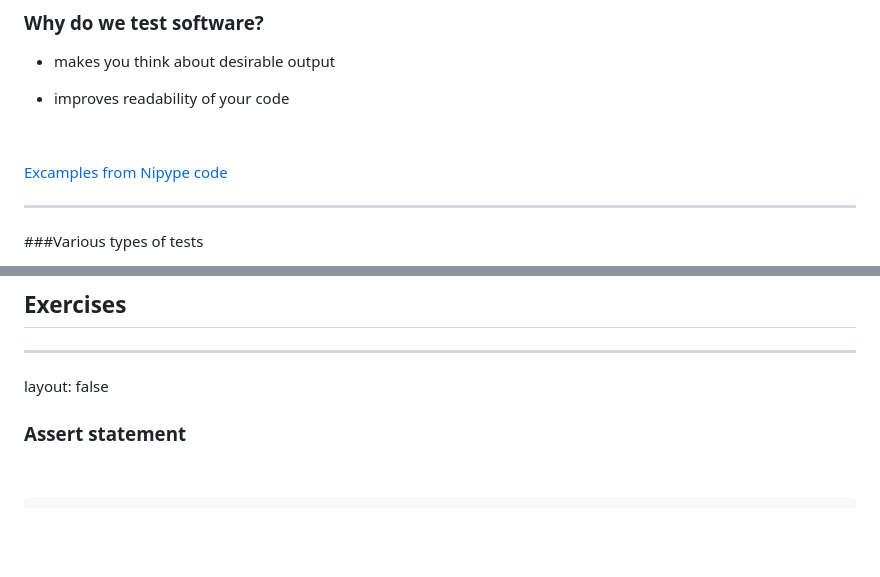
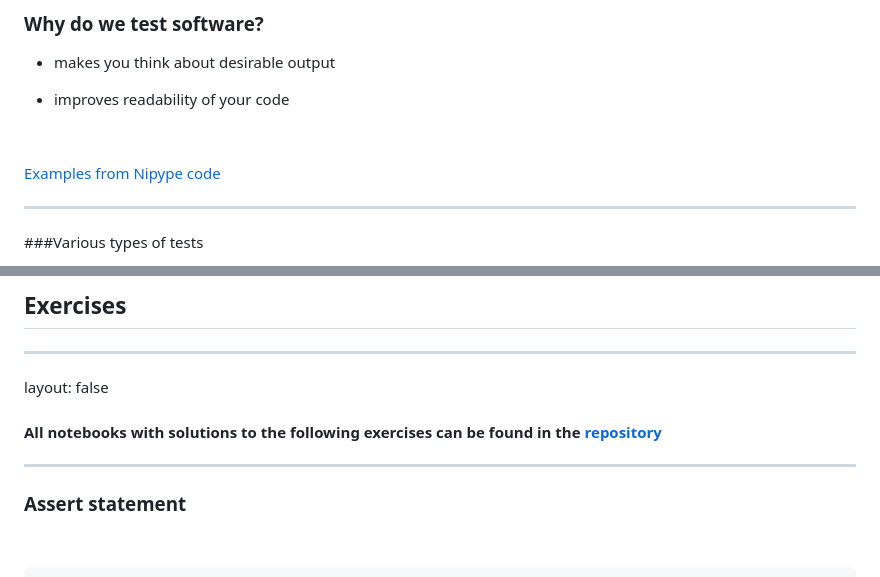
Before and after one commit to djarecka/presentation_testing, a Markdown page: presentation.md, 2 parts joined by grey strips. GitHub-like rendering; blank space fills up the shorter version.

```diff
--- a/presentation.md
+++ b/presentation.md
@@ -132,7 +132,7 @@ layout: false
 
 &nbsp;
 
-[Excamples from Nipype code](https://github.com/nipy/nipype/blob/master/nipype/pipeline/engine/tests/test_engine.py#L45)
+[Examples from Nipype code](https://github.com/nipy/nipype/blob/master/nipype/pipeline/engine/tests/test_engine.py#L45)
 
 
 ---
@@ -189,7 +189,9 @@ class: center, middle, inverse
 ## Exercises
 ---
 layout: false
+#### All notebooks with solutions to the following exercises can be found in the [repository](https://github.com/nipy/workshops/tree/master/170327-nipype/notebooks/testing/solutions)
 
+---
 ### <span style="color:purple">Assert statement</span>
 
 &nbsp;
```
Also changed, not shown: other parts of presentation.md (+49 -7 lines), img/sector.png.
